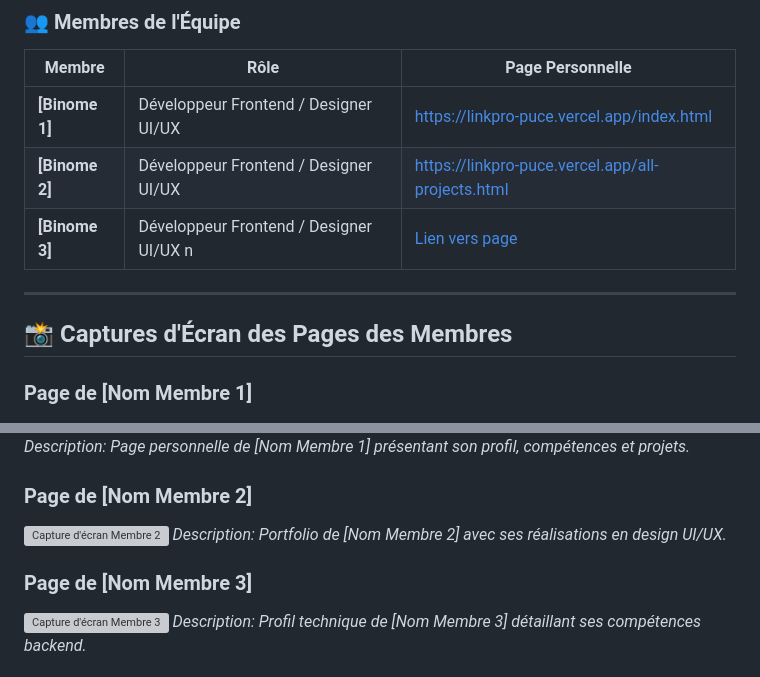
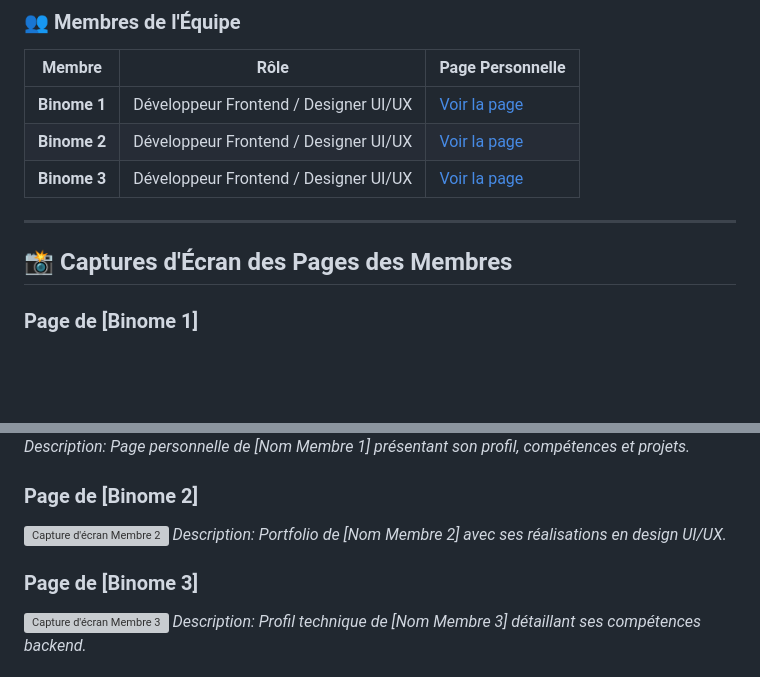
Before and after one commit to Ilyeschrif22/linkpro, a Markdown page: README.md, 2 parts joined by grey strips. Drawn GitHub-style; blank space fills up the shorter version; grey boxes are pictures that could not be loaded.

Commit message:
Revise team member details and links in README
Updated team member names and links in the README.

```diff
--- a/README.md
+++ b/README.md
@@ -12,23 +12,22 @@
 
 | Membre | Rôle | Page Personnelle |
 |--------|------|------------------|
-| **[Binome 1]** | Développeur Frontend / Designer UI/UX  | [https://linkpro-puce.vercel.app/index.html](#) |
-| **[Binome 2]** | Développeur Frontend / Designer UI/UX | [https://linkpro-puce.vercel.app/all-projects.html](#) |
-| **[Binome 3]** | Développeur Frontend / Designer UI/UX n | [Lien vers page](#) |
-
+| **Binome 1** | Développeur Frontend / Designer UI/UX | [Voir la page](https://linkpro-puce.vercel.app/index.html) |
+| **Binome 2** | Développeur Frontend / Designer UI/UX | [Voir la page](https://linkpro-puce.vercel.app/all-projects.html) |
+| **Binome 3** | Développeur Frontend / Designer UI/UX | [Voir la page](https://linkpro-puce.vercel.app/homechat/homechat.html) |
 
 ---
 
 ## 📸 Captures d'Écran des Pages des Membres
 
-### Page de [Nom Membre 1]
+### Page de [Binome 1]
 ![Capture d'écran Membre 1](./screenshots/cap1.png)
 *Description: Page personnelle de [Nom Membre 1] présentant son profil, compétences et projets.*
 
-### Page de [Nom Membre 2]
+### Page de [Binome 2]
 ![Capture d'écran Membre 2](./screenshots/member2.png)
 *Description: Portfolio de [Nom Membre 2] avec ses réalisations en design UI/UX.*
 
-### Page de [Nom Membre 3]
+### Page de [Binome 3]
 ![Capture d'écran Membre 3](./screenshots/member3.png)
 *Description: Profil technique de [Nom Membre 3] détaillant ses compétences backend.*
```
Also changed, not shown: other parts of README.md (+0 -4 lines).
